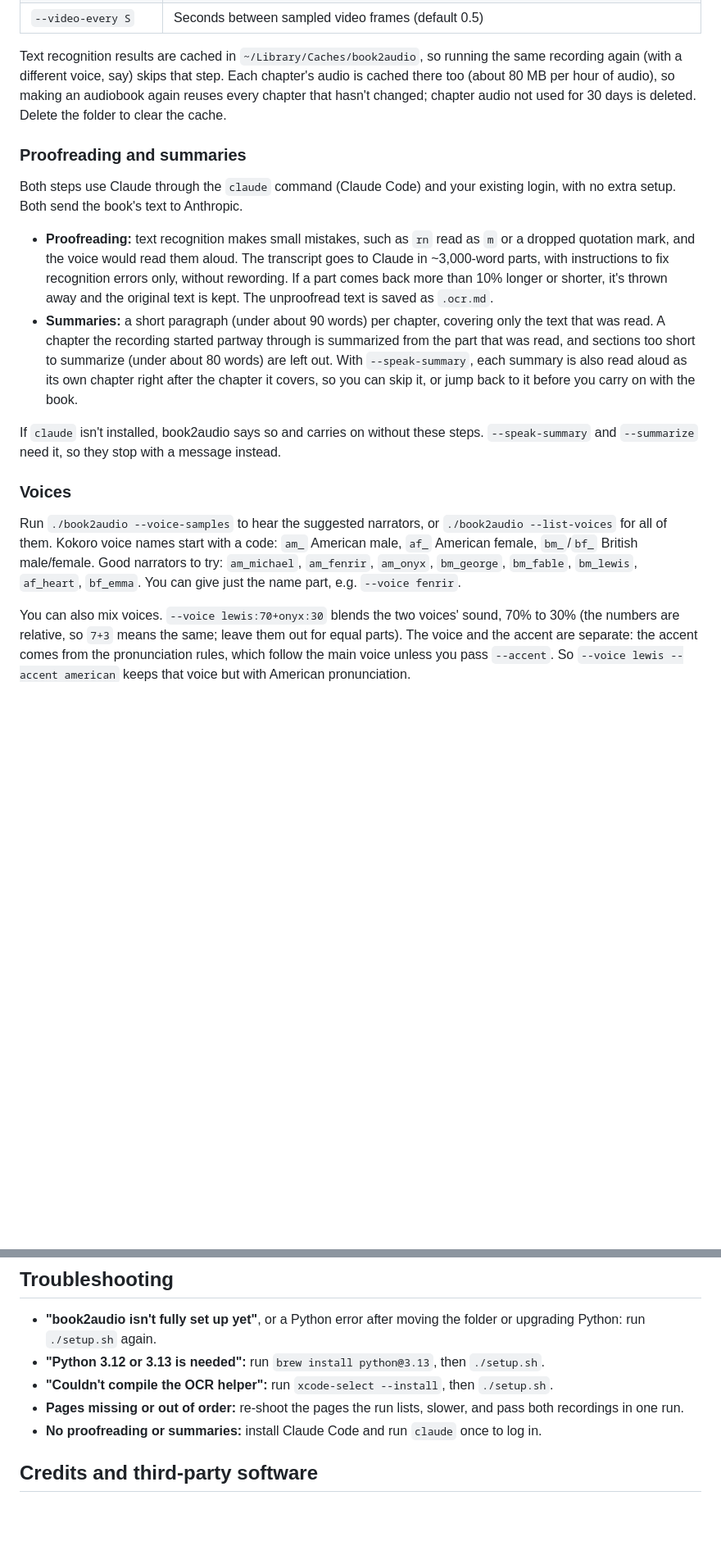
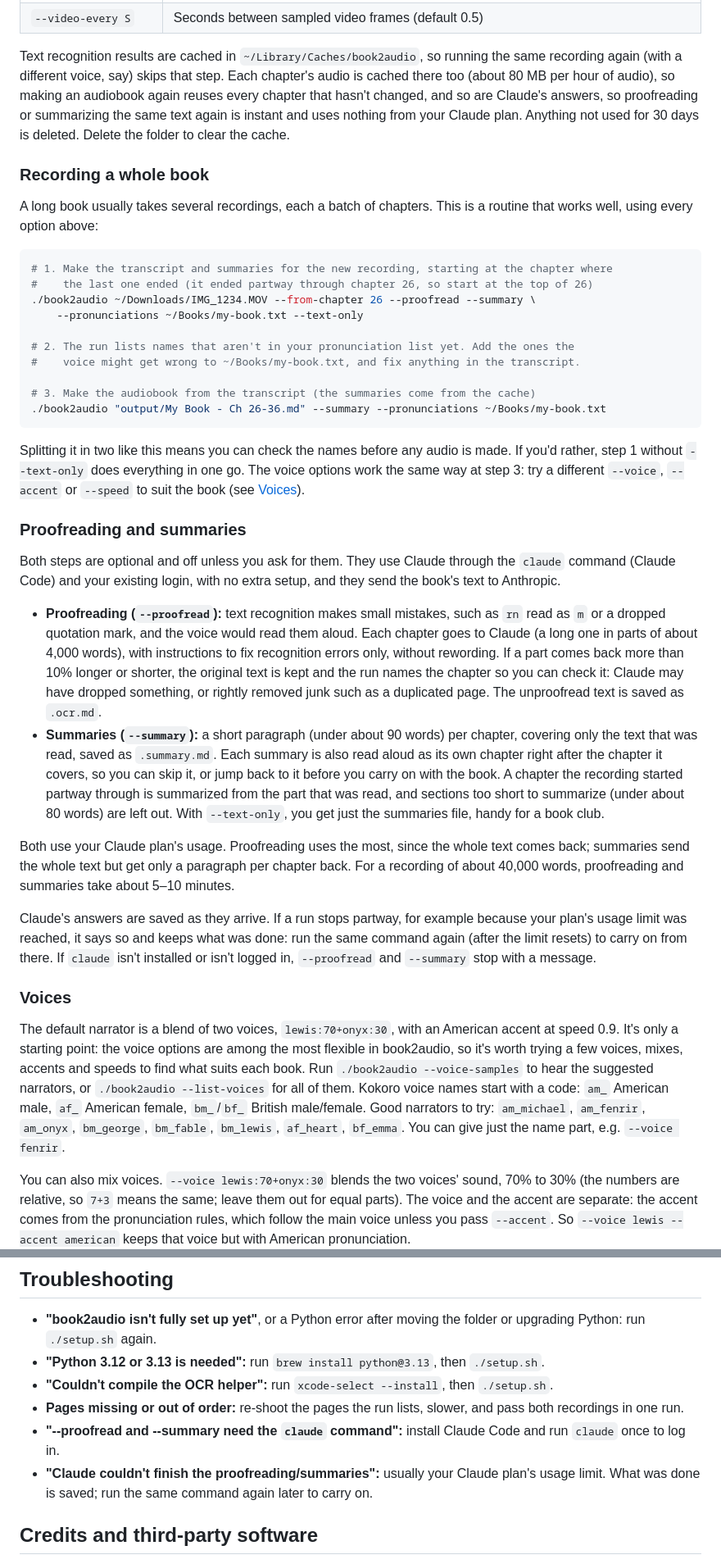
Before and after one commit to jakemiller13/book2audio, a Markdown page: README.md, 2 parts joined by grey strips. Shown at 82% size. Rendered like a GitHub page; blank space fills up the shorter version.

````diff
--- a/README.md
+++ b/README.md
@@ -101,19 +104,40 @@ If pages are missing between or within recordings, the run prints which page num
 | `--video-every S` | Seconds between sampled video frames (default 0.5) |
 
-Text recognition results are cached in `~/Library/Caches/book2audio`, so running the same recording again (with a different voice, say) skips that step. Each chapter's audio is cached there too (about 80 MB per hour of audio), so making an audiobook again reuses every chapter that hasn't changed; chapter audio not used for 30 days is deleted. Delete the folder to clear the cache.
+Text recognition results are cached in `~/Library/Caches/book2audio`, so running the same recording again (with a different voice, say) skips that step. Each chapter's audio is cached there too (about 80 MB per hour of audio), so making an audiobook again reuses every chapter that hasn't changed, and so are Claude's answers, so proofreading or summarizing the same text again is instant and uses nothing from your Claude plan. Anything not used for 30 days is deleted. Delete the folder to clear the cache.
+
+### Recording a whole book
+
+A long book usually takes several recordings, each a batch of chapters. This is a routine that works well, using every option above:
+
+```sh
+# 1. Make the transcript and summaries for the new recording, starting at the chapter where
+#    the last one ended (it ended partway through chapter 26, so start at the top of 26)
+./book2audio ~/Downloads/IMG_1234.MOV --from-chapter 26 --proofread --summary \
+    --pronunciations ~/Books/my-book.txt --text-only
+
+# 2. The run lists names that aren't in your pronunciation list yet. Add the ones the
+#    voice might get wrong to ~/Books/my-book.txt, and fix anything in the transcript.
+
+# 3. Make the audiobook from the transcript (the summaries come from the cache)
+./book2audio "output/My Book - Ch 26-36.md" --summary --pronunciations ~/Books/my-book.txt
+```
+
+Splitting it in two like this means you can check the names before any audio is made. If you'd rather, step 1 without `--text-only` does everything in one go. The voice options work the same way at step 3: try a different `--voice`, `--accent` or `--speed` to suit the book (see [Voices](#voices)).
 
 ### Proofreading and summaries
 
-Both steps use Claude through the `claude` command (Claude Code) and your existing login, with no extra setup. Both send the book's text to Anthropic.
+Both steps are optional and off unless you ask for them. They use Claude through the `claude` command (Claude Code) and your existing login, with no extra setup, and they send the book's text to Anthropic.
 
-- **Proofreading:** text recognition makes small mistakes, such as `rn` read as `m` or a dropped quotation mark, and the voice would read them aloud. The transcript goes to Claude in ~3,000-word parts, with instructions to fix recognition errors only, without rewording. If a part comes back more than 10% longer or shorter, it's thrown away and the original text is kept. The unproofread text is saved as `.ocr.md`.
-- **Summaries:** a short paragraph (under about 90 words) per chapter, covering only the text that was read. A chapter the recording started partway through is summarized from the part that was read, and sections too short to summarize (under about 80 words) are left out. With `--speak-summary`, each summary is also read aloud as its own chapter right after the chapter it covers, so you can skip it, or jump back to it before you carry on with the book.
+- **Proofreading (`--proofread`):** text recognition makes small mistakes, such as `rn` read as `m` or a dropped quotation mark, and the voice would read them aloud. Each chapter goes to Claude (a long one in parts of about 4,000 words), with instructions to fix recognition errors only, without rewording. If a part comes back more than 10% longer or shorter, the original text is kept and the run names the chapter so you can check it: Claude may have dropped something, or rightly removed junk such as a duplicated page. The unproofread text is saved as `.ocr.md`.
+- **Summaries (`--summary`):** a short paragraph (under about 90 words) per chapter, covering only the text that was read, saved as `.summary.md`. Each summary is also read aloud as its own chapter right after the chapter it covers, so you can skip it, or jump back to it before you carry on with the book. A chapter the recording started partway through is summarized from the part that was read, and sections too short to summarize (under about 80 words) are left out. With `--text-only`, you get just the summaries file, handy for a book club.
 
-If `claude` isn't installed, book2audio says so and carries on without these steps. `--speak-summary` and `--summarize` need it, so they stop with a message instead.
+Both use your Claude plan's usage. Proofreading uses the most, since the whole text comes back; summaries send the whole text but get only a paragraph per chapter back. For a recording of about 40,000 words, proofreading and summaries take about 5–10 minutes.
+
+Claude's answers are saved as they arrive. If a run stops partway, for example because your plan's usage limit was reached, it says so and keeps what was done: run the same command again (after the limit resets) to carry on from there. If `claude` isn't installed or isn't logged in, `--proofread` and `--summary` stop with a message.
 
 ### Voices
 
-Run `./book2audio --voice-samples` to hear the suggested narrators, or `./book2audio --list-voices` for all of them. Kokoro voice names start with a code: `am_` American male, `af_` American female, `bm_`/`bf_` British male/female. Good narrators to try: `am_michael`, `am_fenrir`, `am_onyx`, `bm_george`, `bm_fable`, `bm_lewis`, `af_heart`, `bf_emma`. You can give just the name part, e.g. `--voice fenrir`.
+The default narrator is a blend of two voices, `lewis:70+onyx:30`, with an American accent at speed 0.9. It's only a starting point: the voice options are among the most flexible in book2audio, so it's worth trying a few voices, mixes, accents and speeds to find what suits each book. Run `./book2audio --voice-samples` to hear the suggested narrators, or `./book2audio --list-voices` for all of them. Kokoro voice names start with a code: `am_` American male, `af_` American female, `bm_`/`bf_` British male/female. Good narrators to try: `am_michael`, `am_fenrir`, `am_onyx`, `bm_george`, `bm_fable`, `bm_lewis`, `af_heart`, `bf_emma`. You can give just the name part, e.g. `--voice fenrir`.
 
 You can also mix voices. `--voice lewis:70+onyx:30` blends the two voices' sound, 70% to 30% (the numbers are relative, so `7+3` means the same; leave them out for equal parts). The voice and the accent are separate: the accent comes from the pronunciation rules, which follow the main voice unless you pass `--accent`. So `--voice lewis --accent american` keeps that voice but with American pronunciation.
 
@@ -184,7 +209,8 @@ The code is in `src/book2audio/`:
 - **"Python 3.12 or 3.13 is needed":** run `brew install python@3.13`, then `./setup.sh`.
 - **"Couldn't compile the OCR helper":** run `xcode-select --install`, then `./setup.sh`.
 - **Pages missing or out of order:** re-shoot the pages the run lists, slower, and pass both recordings in one run.
-- **No proofreading or summaries:** install Claude Code and run `claude` once to log in.
+- **"--proofread and --summary need the `claude` command":** install Claude Code and run `claude` once to log in.
+- **"Claude couldn't finish the proofreading/summaries":** usually your Claude plan's usage limit. What was done is saved; run the same command again later to carry on.
 
 ## Credits and third-party software
 
````
Also changed, not shown: other parts of README.md (+25 -21 lines).
